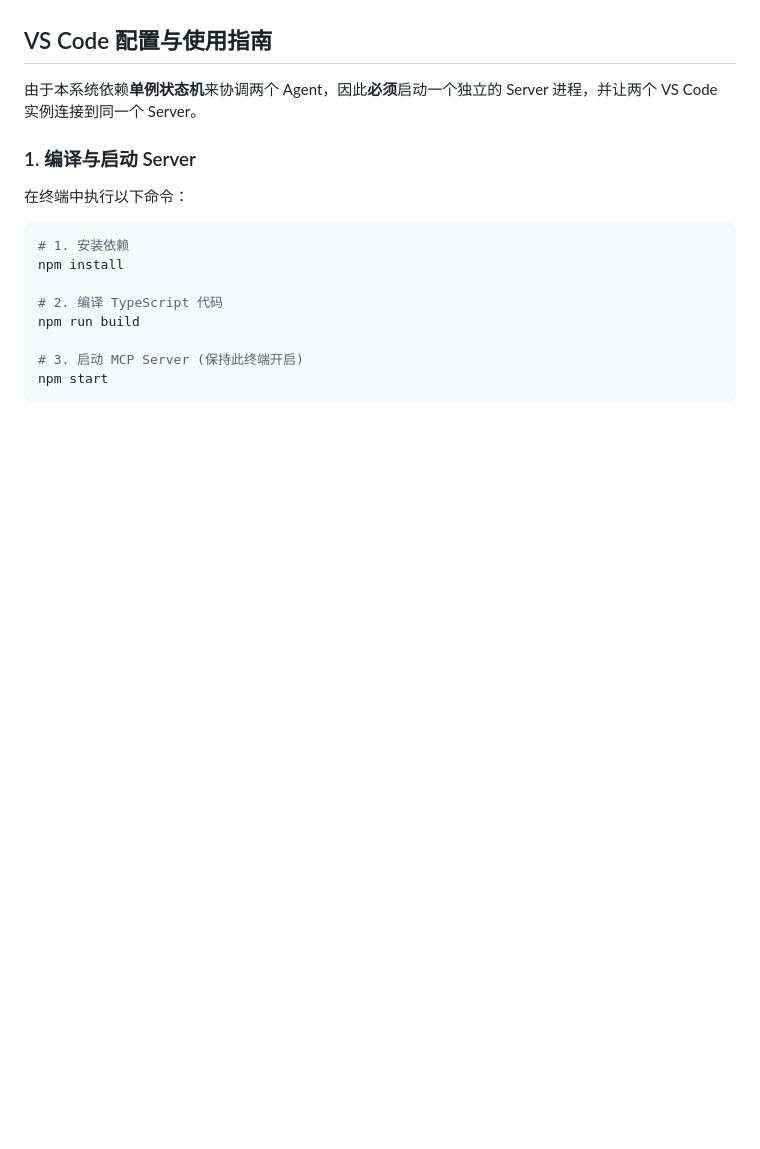
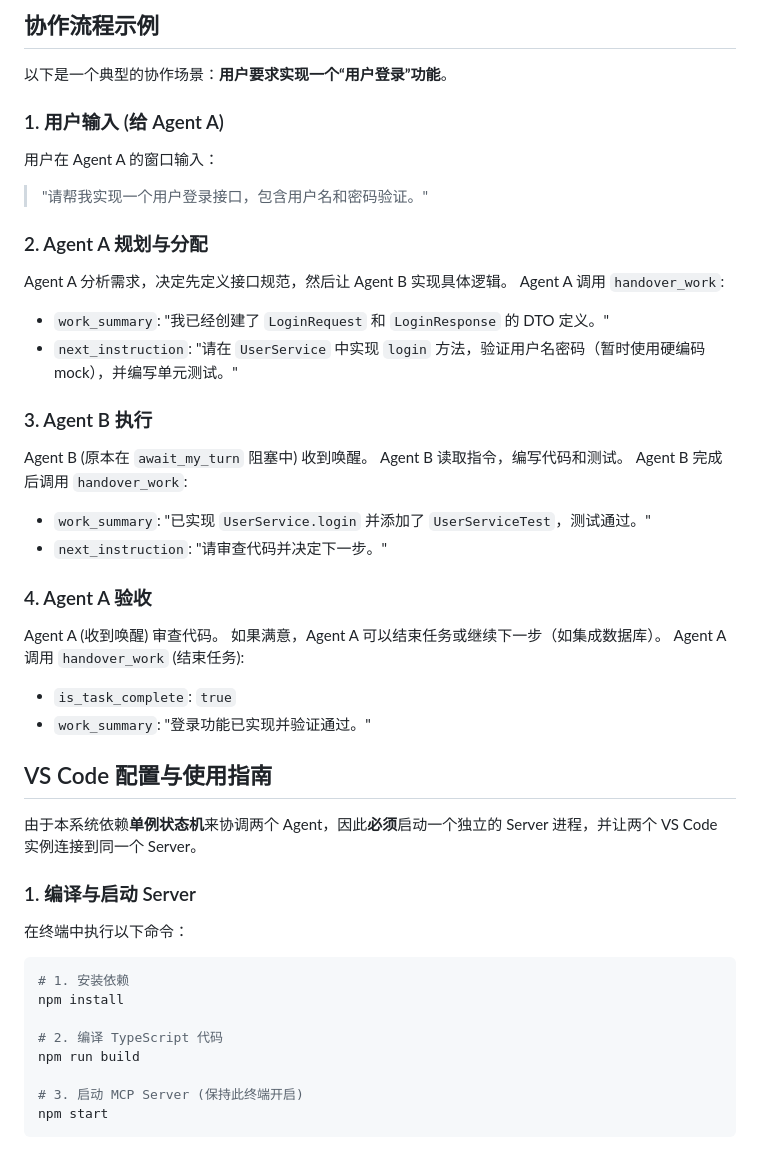
Before and after one commit to SQDR2/DALP, a Markdown page: README.md, the part around one of its changes. Drawn GitHub-style; blank space fills up the shorter version.

```diff
--- a/README.md
+++ b/README.md
@@ -93,3 +141,38 @@ npx tsx src/launcher.ts
+## 协作流程示例
+
+以下是一个典型的协作场景：**用户要求实现一个“用户登录”功能**。
+
+### 1. 用户输入 (给 Agent A)
+
+用户在 Agent A 的窗口输入：
+
+> "请帮我实现一个用户登录接口，包含用户名和密码验证。"
+
+### 2. Agent A 规划与分配
+
+Agent A 分析需求，决定先定义接口规范，然后让 Agent B 实现具体逻辑。
+Agent A 调用 `handover_work`:
+
+- `work_summary`: "我已经创建了 `LoginRequest` 和 `LoginResponse` 的 DTO 定义。"
+- `next_instruction`: "请在 `UserService` 中实现 `login` 方法，验证用户名密码（暂时使用硬编码 mock），并编写单元测试。"
+
+### 3. Agent B 执行
+
+Agent B (原本在 `await_my_turn` 阻塞中) 收到唤醒。
+Agent B 读取指令，编写代码和测试。
+Agent B 完成后调用 `handover_work`:
+
+- `work_summary`: "已实现 `UserService.login` 并添加了 `UserServiceTest`，测试通过。"
+- `next_instruction`: "请审查代码并决定下一步。"
+
+### 4. Agent A 验收
+
+Agent A (收到唤醒) 审查代码。
+如果满意，Agent A 可以结束任务或继续下一步（如集成数据库）。
+Agent A 调用 `handover_work` (结束任务):
+
+- `is_task_complete`: `true`
+- `work_summary`: "登录功能已实现并验证通过。"
 
 ## VS Code 配置与使用指南
 
```
Also changed, not shown: other parts of README.md (+75 -46 lines).
